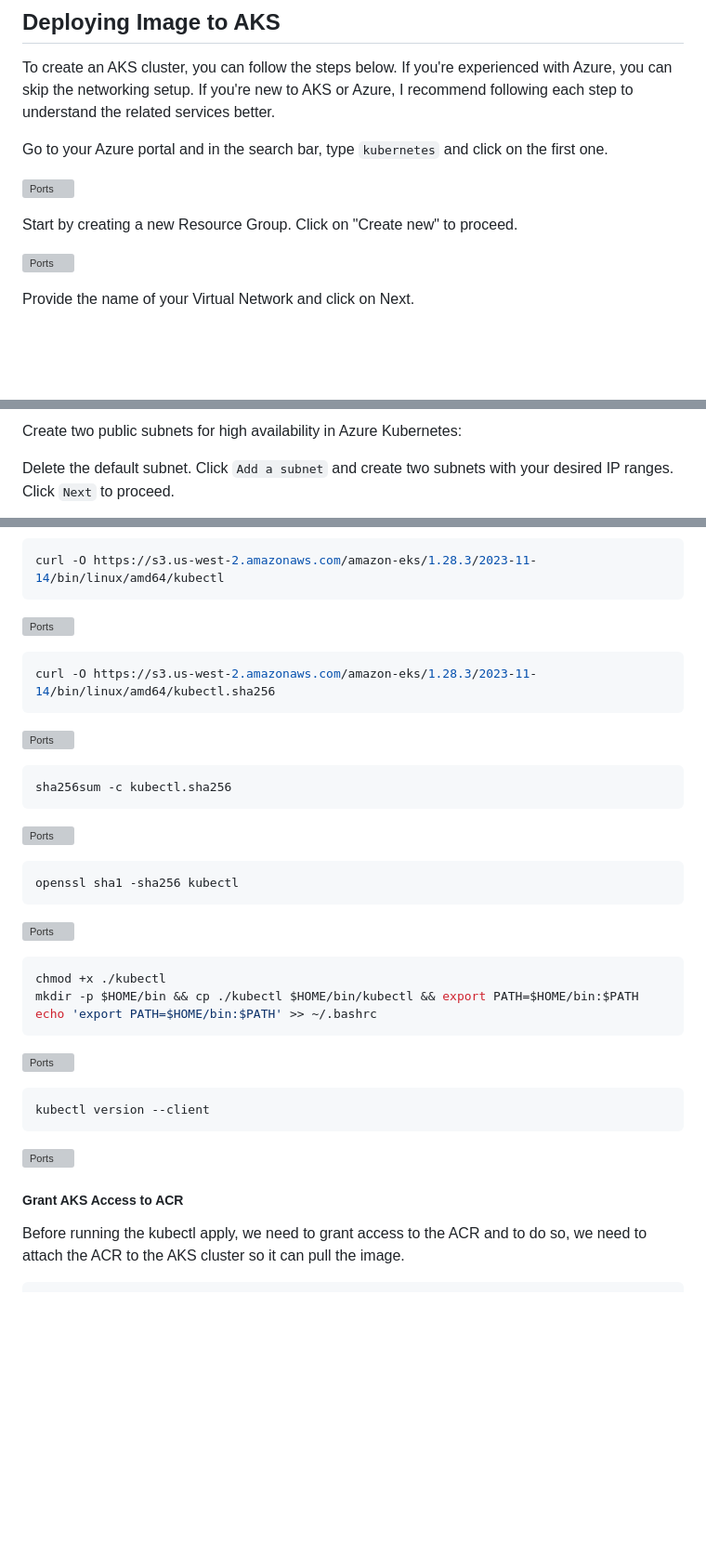
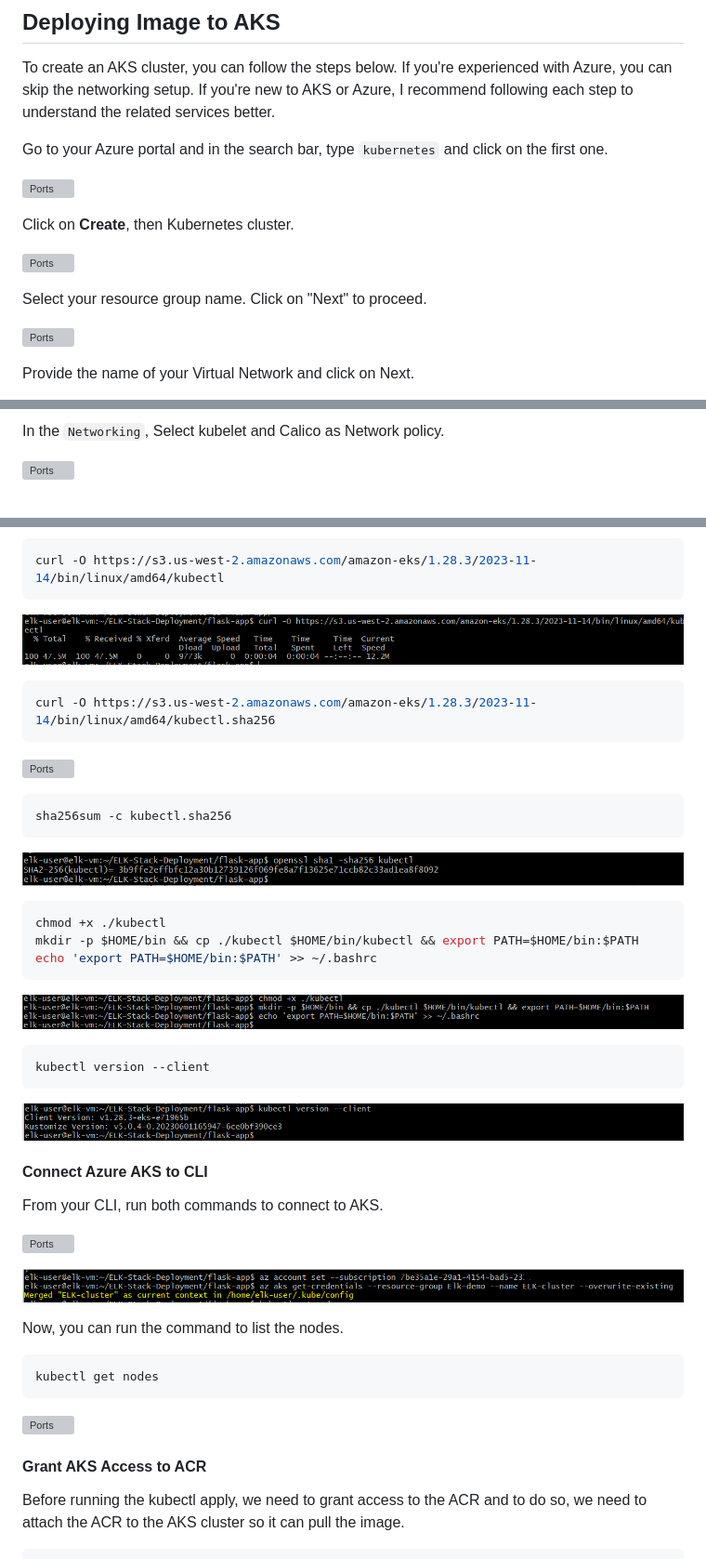
Before and after one commit to Gerardbulky/elk-deployment, a Markdown page: README.md, 3 parts joined by grey strips. Shown: that part at 93% size. Rendered like a GitHub page; blank space fills up the shorter version; grey boxes are pictures that could not be loaded.

Commit message:
Added more information to Readme

````diff
--- a/README.md
+++ b/README.md
@@ -240,7 +244,12 @@ Go to your Azure portal and in the search bar, type ``kubernetes`` and click on
 
 ![Ports](images/k8s.png)
 
-Start by creating a new Resource Group. Click on "Create new" to proceed.
+Click on **Create**, then Kubernetes cluster.
+
+![Ports](images/k8s-cluster.png)
+
+Select your resource group name. Click on "Next" to proceed.
+
 
 ![Ports](images/azure-vnets.png)
 
@@ -250,8 +261,6 @@ Provide the name of your Virtual Network and click on Next.
 
 
-Create two public subnets for high availability in Azure Kubernetes:
+In the ``Networking``, Select kubelet and Calico as Network policy.
 
-Delete the default subnet.
-Click ``Add a subnet`` and create two subnets with your desired IP ranges.
-Click ``Next`` to proceed.
+![Ports](images/network.png)
 
@@ -318,7 +285,8 @@ To install kubectl on your local machine follow the below commands.
 curl -O https://s3.us-west-2.amazonaws.com/amazon-eks/1.28.3/2023-11-14/bin/linux/amd64/kubectl
 ```
 
-![Ports](images/virtual-subnet.png)
+![Ports](images/kubectl-install.png)
+
 
 ```sh
 curl -O https://s3.us-west-2.amazonaws.com/amazon-eks/1.28.3/2023-11-14/bin/linux/amd64/kubectl.sha256
@@ -330,13 +299,7 @@ curl -O https://s3.us-west-2.amazonaws.com/amazon-eks/1.28.3/2023-11-14/bin/linu
 sha256sum -c kubectl.sha256
 ```
 
-![Ports](images/virtual-subnet.png)
-
-```sh
-openssl sha1 -sha256 kubectl
-```
-
-![Ports](images/virtual-subnet.png)
+![Ports](images/kubectl-install-3.png)
 
 ```sh
 chmod +x ./kubectl
@@ -344,20 +307,40 @@ mkdir -p $HOME/bin && cp ./kubectl $HOME/bin/kubectl && export PATH=$HOME/bin:$P
 echo 'export PATH=$HOME/bin:$PATH' >> ~/.bashrc
 ```
 
-![Ports](images/virtual-subnet.png)
-
+![Ports](images/kubectl-install-4.png)
 
 ```sh
 kubectl version --client
 ```
 
-![Ports](images/virtual-subnet.png)
+![Ports](images/kubectl-version.png)
+
+
+#### Connect Azure AKS to CLI
+From your CLI, run both commands to connect to AKS.
+
+![Ports](images/connect-to-cluster.png)
+
+![Ports](images/connect-to-aks.png)
+
+
+Now, you can run the command to list the nodes.
+
+
+```sh
+kubectl get nodes
+```
+
+![Ports](images/kubectl-get-nodes.png)
 
 
 
 
 
-##### Grant AKS Access to ACR
+
+
+
+#### Grant AKS Access to ACR
 Before running the kubectl apply, we need to grant access to the ACR and to do so, we need to attach the ACR to the AKS cluster so it can pull the image.
 
 ```sh
````
Also changed, not shown: other parts of README.md (+112 -61 lines).
